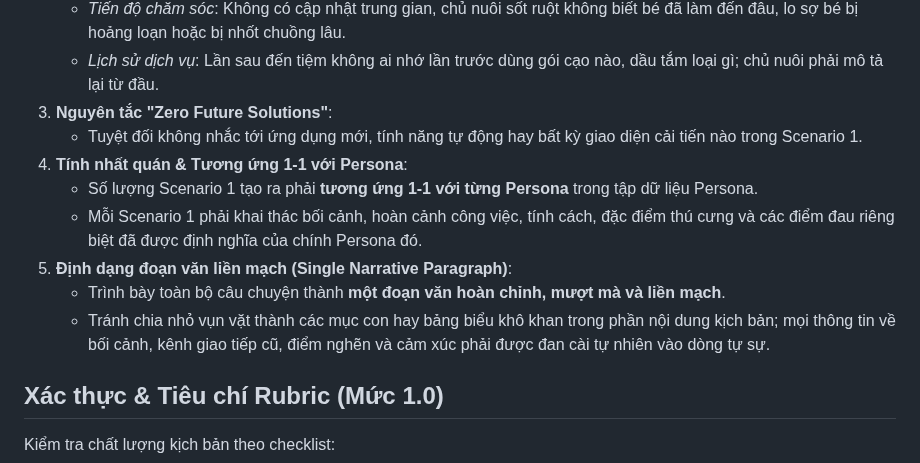
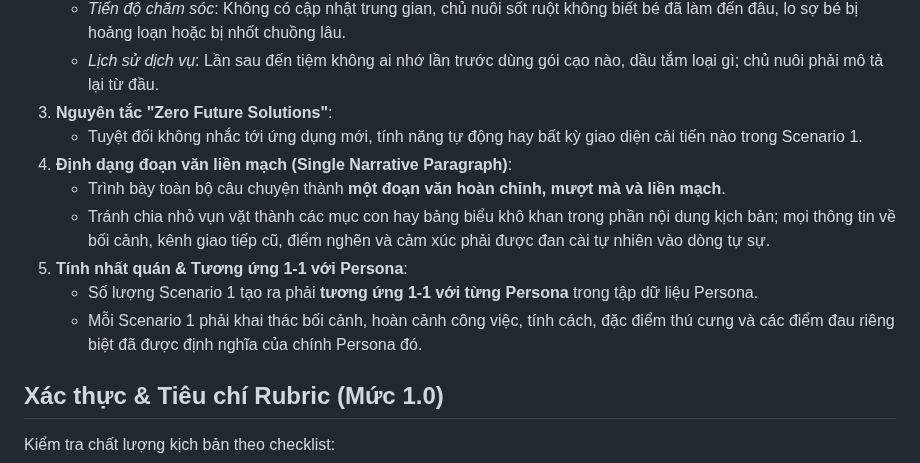
Before and after one commit to tinnguyen0706/hci-petcare, a Markdown page: skills/scenario-current-generator/SKILL.md, the part around the change. GitHub-like rendering.

```diff
--- a/skills/scenario-current-generator/SKILL.md
+++ b/skills/scenario-current-generator/SKILL.md
@@ -22,12 +22,12 @@ description: Tạo kịch bản Scenario 1 mô tả quy trình hiện tại và
    - *Lịch sử dịch vụ*: Lần sau đến tiệm không ai nhớ lần trước dùng gói cạo nào, dầu tắm loại gì; chủ nuôi phải mô tả lại từ đầu.
 3. **Nguyên tắc "Zero Future Solutions"**:
    - Tuyệt đối không nhắc tới ứng dụng mới, tính năng tự động hay bất kỳ giao diện cải tiến nào trong Scenario 1.
-4. **Tính nhất quán & Tương ứng 1-1 với Persona**:
+4. **Định dạng đoạn văn liền mạch (Single Narrative Paragraph)**:
+   - Trình bày toàn bộ câu chuyện thành **một đoạn văn hoàn chỉnh, mượt mà và liền mạch**.
+   - Tránh chia nhỏ vụn vặt thành các mục con hay bảng biểu khô khan trong phần nội dung kịch bản; mọi thông tin về bối cảnh, kênh giao tiếp cũ, điểm nghẽn và cảm xúc phải được đan cài tự nhiên vào dòng tự sự.
+5. **Tính nhất quán & Tương ứng 1-1 với Persona**:
    - Số lượng Scenario 1 tạo ra phải **tương ứng 1-1 với từng Persona** trong tập dữ liệu Persona.
    - Mỗi Scenario 1 phải khai thác bối cảnh, hoàn cảnh công việc, tính cách, đặc điểm thú cưng và các điểm đau riêng biệt đã được định nghĩa của chính Persona đó.
-5. **Định dạng đoạn văn liền mạch (Single Narrative Paragraph)**:
-   - Trình bày toàn bộ câu chuyện thành **một đoạn văn hoàn chỉnh, mượt mà và liền mạch**.
-   - Tránh chia nhỏ vụn vặt thành các mục con hay bảng biểu khô khan trong phần nội dung kịch bản; mọi thông tin về bối cảnh, kênh giao tiếp cũ, điểm nghẽn và cảm xúc phải được đan cài tự nhiên vào dòng tự sự.
 
 ## Xác thực & Tiêu chí Rubric (Mức 1.0)
 
```
Also changed, not shown: skills/scenario-current-generator/PLAN.md (+0 -1 lines).
